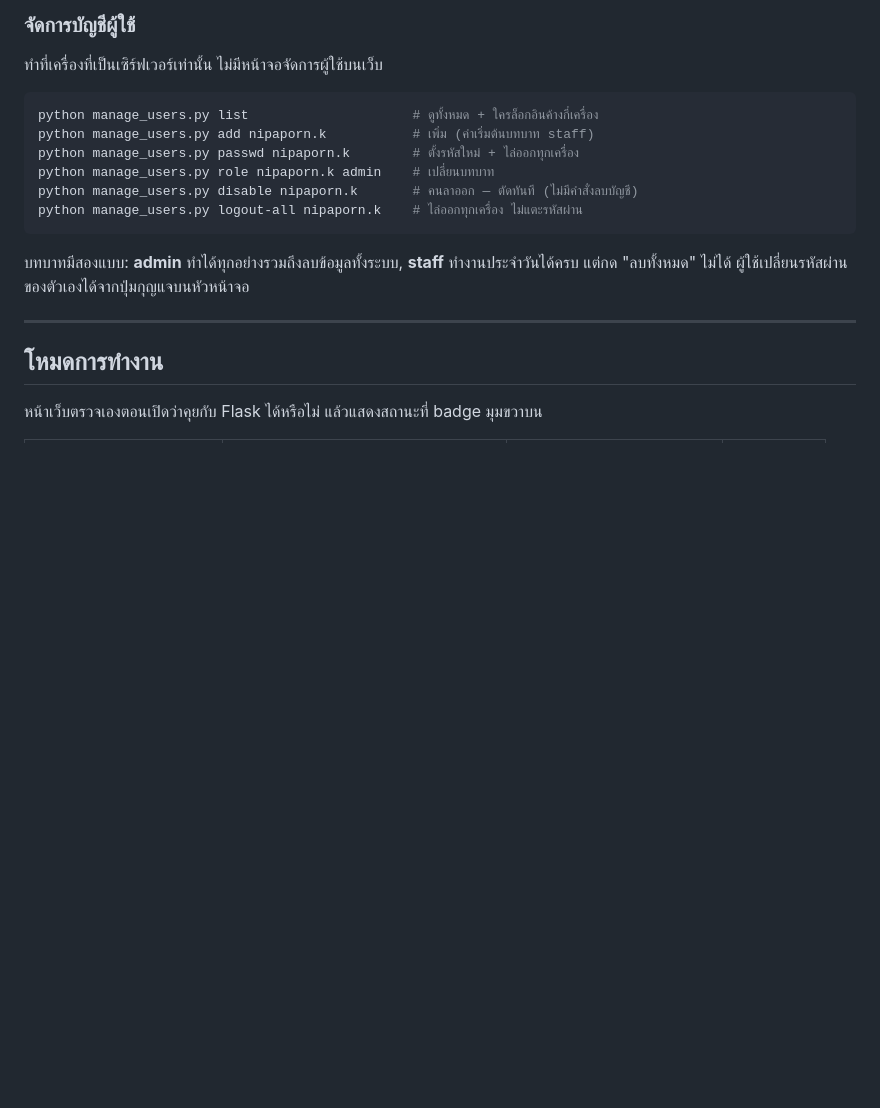
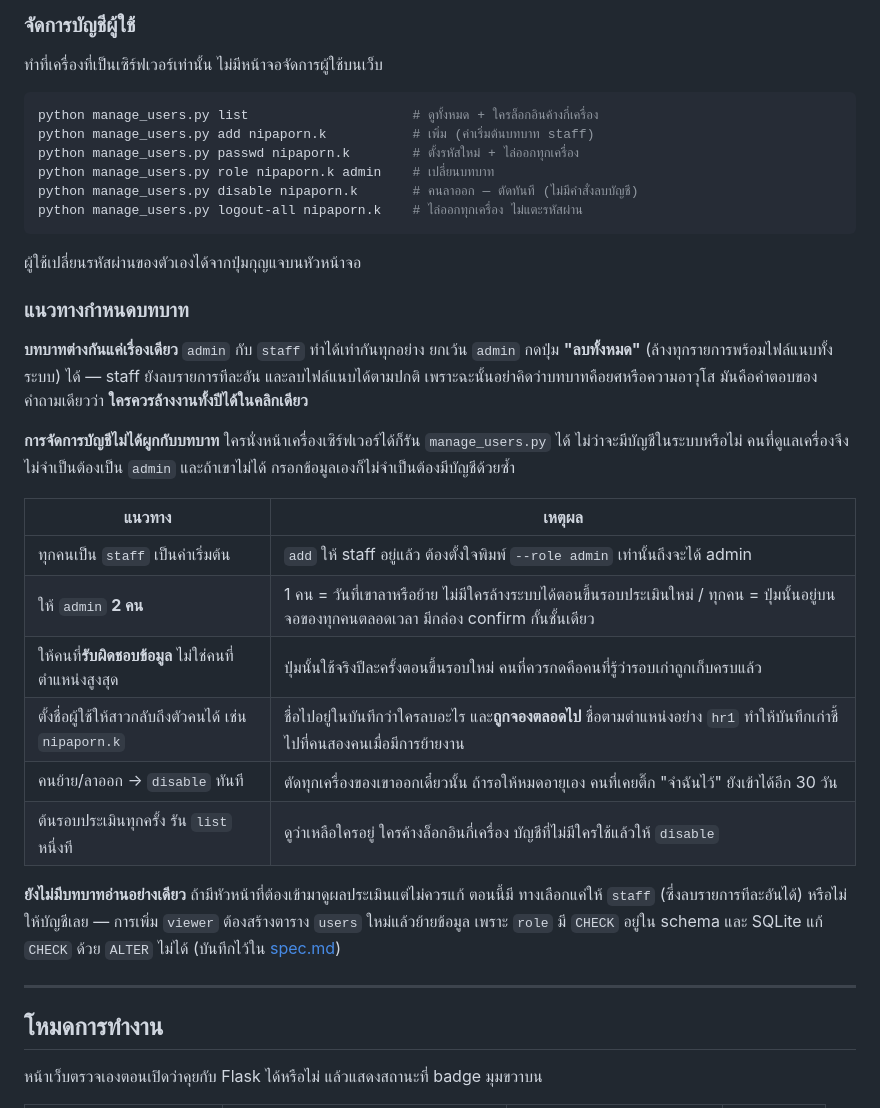
Before and after one commit to jnka810-iii/hr_promotion, a Markdown page: README.md, the part around the change. GitHub-like rendering; blank space fills up the shorter version.

Commit message:
docs: say who should get which role, not just what each role can do
The README listed the two roles and stopped there, which leaves the
actual decision unmade. The guidance starts from what the code really
does: require_admin sits on exactly one route, so admin and staff differ
only in who can press "delete everything". Staff still delete records
and attachments one at a time. Read as seniority, the role would be
handed out wrongly - it is only an answer to "who should be able to
erase a year of work in one click".

Also states the thing the role table hides: managing accounts is not
tied to the role at all. It is tied to sitting at the server machine,
so whoever maintains that machine needs neither the admin role nor an
account.

The rest is operational: two admins rather than one or everyone, usernames
that trace back to a person because they appear in the audit log and are
reserved forever, disable the moment someone leaves rather than waiting
out a 30-day "remember me", and a list check at the start of each
evaluation round.

Ends with the gap, so nobody has to discover it mid-decision: there is
no read-only role, and adding one means rebuilding the users table
because the CHECK constraint lives in the schema.

Co-Authored-By: Claude Opus 5 <noreply@anthropic.com>

````diff
--- a/README.md
+++ b/README.md
@@ -77,8 +77,32 @@ python manage_users.py disable nipaporn.k       # คนลาออก — ต
 python manage_users.py logout-all nipaporn.k    # ไล่ออกทุกเครื่อง ไม่แตะรหัสผ่าน
 ```
 
-บทบาทมีสองแบบ: **admin** ทำได้ทุกอย่างรวมถึงลบข้อมูลทั้งระบบ, **staff** ทำงานประจำวันได้ครบ
-แต่กด "ลบทั้งหมด" ไม่ได้ ผู้ใช้เปลี่ยนรหัสผ่านของตัวเองได้จากปุ่มกุญแจบนหัวหน้าจอ
+ผู้ใช้เปลี่ยนรหัสผ่านของตัวเองได้จากปุ่มกุญแจบนหัวหน้าจอ
+
+### แนวทางกำหนดบทบาท
+
+**บทบาทต่างกันแค่เรื่องเดียว** `admin` กับ `staff` ทำได้เท่ากันทุกอย่าง ยกเว้น `admin`
+กดปุ่ม **"ลบทั้งหมด"** (ล้างทุกรายการพร้อมไฟล์แนบทั้งระบบ) ได้ — staff ยังลบรายการทีละอัน
+และลบไฟล์แนบได้ตามปกติ เพราะฉะนั้นอย่าคิดว่าบทบาทคือยศหรือความอาวุโส มันคือคำตอบของ
+คำถามเดียวว่า **ใครควรล้างงานทั้งปีได้ในคลิกเดียว**
+
+**การจัดการบัญชีไม่ได้ผูกกับบทบาท** ใครนั่งหน้าเครื่องเซิร์ฟเวอร์ได้ก็รัน `manage_users.py`
+ได้ ไม่ว่าจะมีบัญชีในระบบหรือไม่ คนที่ดูแลเครื่องจึงไม่จำเป็นต้องเป็น `admin` และถ้าเขาไม่ได้
+กรอกข้อมูลเองก็ไม่จำเป็นต้องมีบัญชีด้วยซ้ำ
+
+| แนวทาง | เหตุผล |
+|---|---|
+| ทุกคนเป็น `staff` เป็นค่าเริ่มต้น | `add` ให้ staff อยู่แล้ว ต้องตั้งใจพิมพ์ `--role admin` เท่านั้นถึงจะได้ admin |
+| ให้ `admin` **2 คน** | 1 คน = วันที่เขาลาหรือย้าย ไม่มีใครล้างระบบได้ตอนขึ้นรอบประเมินใหม่ / ทุกคน = ปุ่มนั้นอยู่บนจอของทุกคนตลอดเวลา มีกล่อง confirm กั้นชั้นเดียว |
+| ให้คนที่**รับผิดชอบข้อมูล** ไม่ใช่คนที่ตำแหน่งสูงสุด | ปุ่มนั้นใช้จริงปีละครั้งตอนขึ้นรอบใหม่ คนที่ควรกดคือคนที่รู้ว่ารอบเก่าถูกเก็บครบแล้ว |
+| ตั้งชื่อผู้ใช้ให้สาวกลับถึงตัวคนได้ เช่น `nipaporn.k` | ชื่อไปอยู่ในบันทึกว่าใครลบอะไร และ**ถูกจองตลอดไป** ชื่อตามตำแหน่งอย่าง `hr1` ทำให้บันทึกเก่าชี้ไปที่คนสองคนเมื่อมีการย้ายงาน |
+| คนย้าย/ลาออก → `disable` ทันที | ตัดทุกเครื่องของเขาออกเดี๋ยวนั้น ถ้ารอให้หมดอายุเอง คนที่เคยติ๊ก "จำฉันไว้" ยังเข้าได้อีก 30 วัน |
+| ต้นรอบประเมินทุกครั้ง รัน `list` หนึ่งที | ดูว่าเหลือใครอยู่ ใครค้างล็อกอินกี่เครื่อง บัญชีที่ไม่มีใครใช้แล้วให้ `disable` |
+
+**ยังไม่มีบทบาทอ่านอย่างเดียว** ถ้ามีหัวหน้าที่ต้องเข้ามาดูผลประเมินแต่ไม่ควรแก้ ตอนนี้มี
+ทางเลือกแค่ให้ `staff` (ซึ่งลบรายการทีละอันได้) หรือไม่ให้บัญชีเลย — การเพิ่ม `viewer`
+ต้องสร้างตาราง `users` ใหม่แล้วย้ายข้อมูล เพราะ `role` มี `CHECK` อยู่ใน schema และ SQLite
+แก้ `CHECK` ด้วย `ALTER` ไม่ได้ (บันทึกไว้ใน [spec.md](spec.md))
 
 ---
 
````
